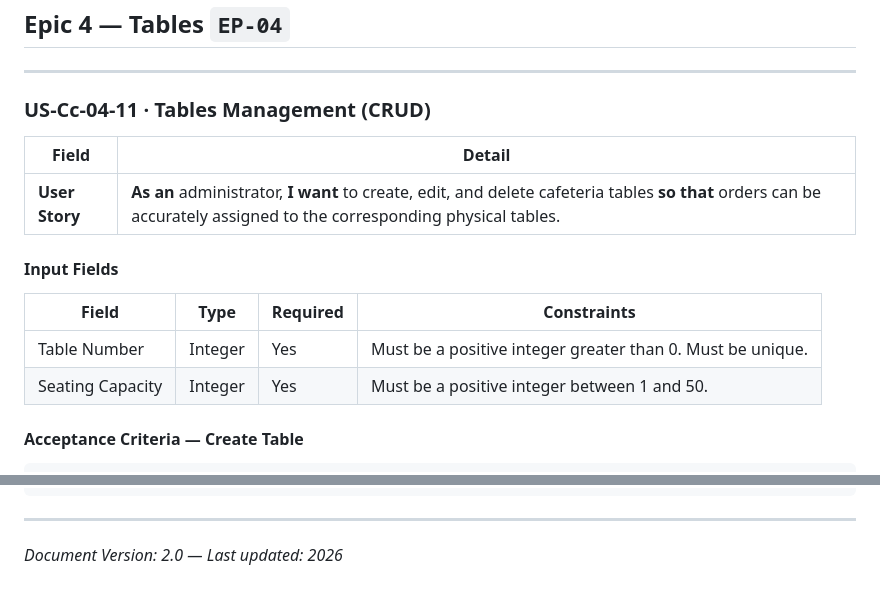
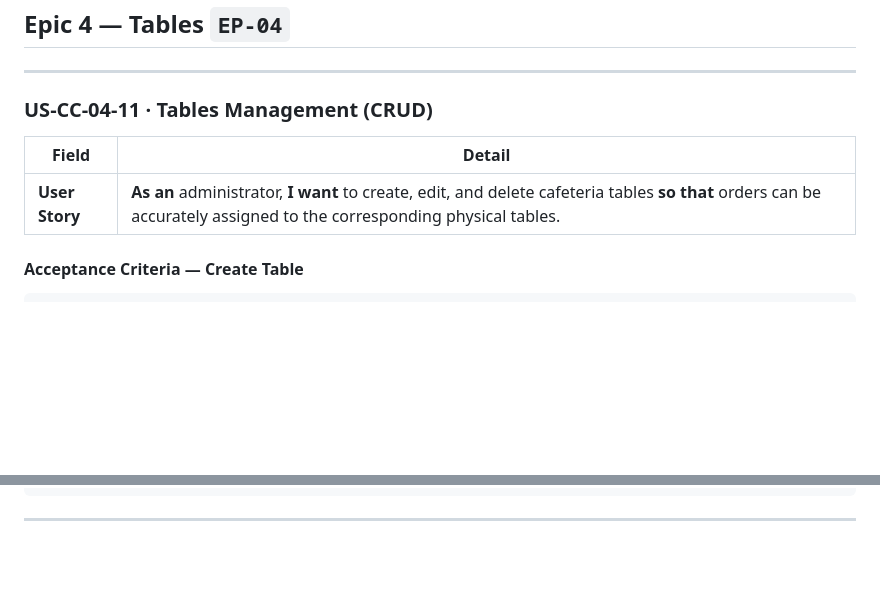
Before and after one commit to AndersonVazquezDelaluz/cbtis47-db-project-salchichasparrita-2026, a Markdown page: docs/product_backlog.md, 2 parts joined by grey strips. Drawn GitHub-style; blank space fills up the shorter version.

````diff
--- a/docs/product_backlog.md
+++ b/docs/product_backlog.md
@@ -572,18 +547,11 @@
 
 ---
 
-### US-Cc-04-11 · Tables Management (CRUD)
+### US-CC-04-11 · Tables Management (CRUD)
 
 | Field | Detail |
 |---|---|
 | **User Story** | **As an** administrator, **I want** to create, edit, and delete cafeteria tables **so that** orders can be accurately assigned to the corresponding physical tables. |
-
-#### Input Fields
-
-| Field | Type | Required | Constraints |
-|---|---|---|---|
-| Table Number | Integer | Yes | Must be a positive integer greater than 0. Must be unique. |
-| Seating Capacity | Integer | Yes | Must be a positive integer between 1 and 50. |
 
 #### Acceptance Criteria — Create Table
 
@@ -1033,5 +1001,3 @@
 ```
 
 ---
-
-*Document Version: 2.0 — Last updated: 2026*
````
Also changed, not shown: other parts of docs/product_backlog.md (+20 -45 lines).
